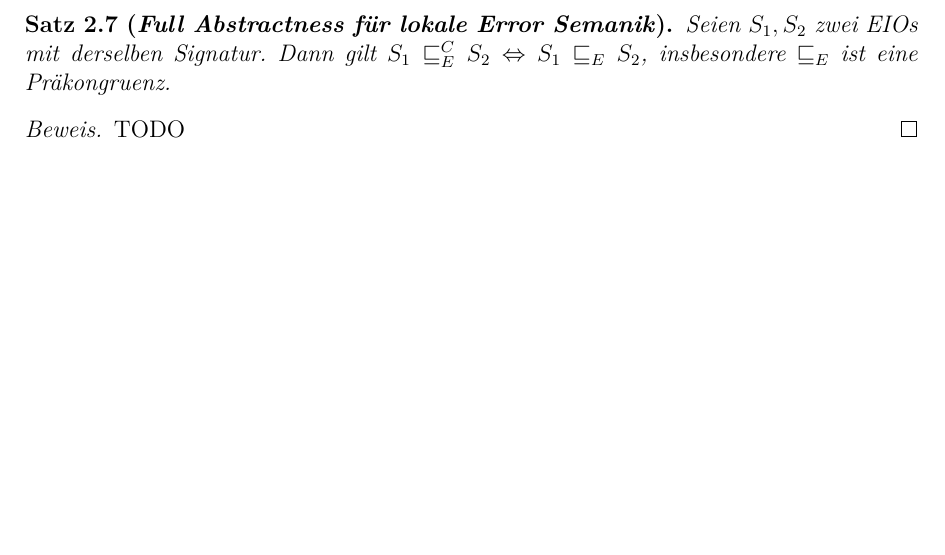
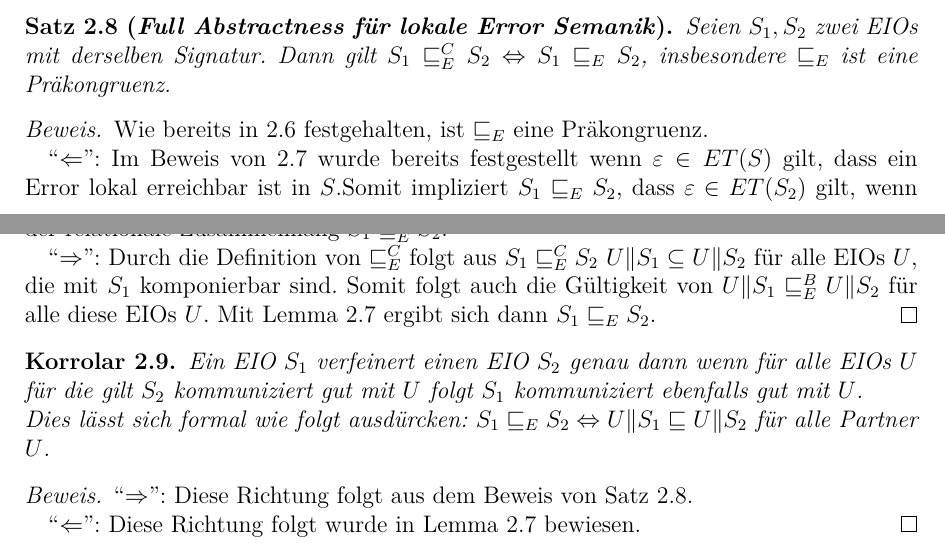
Before and after one commit to AyleenS/Bachelorarbeit, a LaTeX book (main.tex, which reads error.tex): part of page 11 of 12 before the commit and two parts of pages 11 and 12 of 13 after it, the two joined at a grey line, cut so that both start at the same text, the shorter picture padded with empty space. Compiled offline with pdfLaTeX.

Commit message:
erster Teil vorlaeufig fertiggestellt

```diff
--- a/error.tex
+++ b/error.tex
@@ -449,11 +480,42 @@ den Definitionen von oben und Satz~\ref{satzErrorSemanik}.
 \end{proof}
 
 \begin{satz}[Full Abstractness für lokale Error Semanik]
+  \label{satzFullAbstractness}
   Seien $S_1, S_2$ zwei EIOs mit derselben Signatur. Dann gilt $S_1\sqsubseteq
   _E^C S_2\Leftrightarrow S_1\sqsubseteq _E S_2$, insbesondere $\sqsubseteq _E$
   ist eine Präkongruenz.
 \end{satz}
 
 \begin{proof}
-  TODO
+  Wie bereits in~\ref{korPraekongruenz} festgehalten, ist $\sqsubseteq _E$ eine
+  Präkongruenz.
+
+  ``$\Leftarrow$'': Im Beweis von~\ref{lemVerfeinerung} wurde bereits festgestellt wenn
+      $\varepsilon\in ET(S)$ gilt, dass ein Error lokal erreichbar ist in
+      $S$.Somit impliziert $S_1\sqsubseteq _E S_2$, dass $\varepsilon\in
+      ET(S_2)$ gilt, wenn $\varepsilon\in ET(S_1)$. Dadurch folgt auch, dass
+      ebenfalls $S_1\sqsubseteq _E^B S_2$ gilt. Somit folgt aus $S_1\sqsubseteq
+      _E S_2$ der relationale Zusammenhang $S_1\sqsubseteq _E^C S_2$.
+
+  ``$\Rightarrow$'': Durch die Definition von $\sqsubseteq _E^C$ folgt aus
+  $S_1\sqsubseteq _E^C S_2$ $U\|S_1\subseteq U\|S_2$ für alle EIOs $U$, die mit
+  $S_1$ komponierbar sind. Somit folgt auch die Gültigkeit von
+  $U\|S_1\sqsubseteq _E^B U\|S_2$ für alle diese EIOs $U$. Mit
+  Lemma~\ref{lemVerfeinerung} ergibt sich dann $S_1\sqsubseteq _E S_2$.
 \end{proof}
+
+\begin{kor}
+  Ein EIO $S_1$ verfeinert einen EIO $S_2$ genau dann wenn für alle EIOs $U$
+  für die gilt $S_2$ kommuniziert gut mit $U$ folgt $S_1$ kommuniziert
+  ebenfalls gut mit $U$.\\
+  Dies lässt sich formal wie folgt ausdürcken: $S_1\sqsubseteq _E S_2
+  \Leftrightarrow U\|S_1\sqsubseteq U\|S_2$ für alle Partner $U$.
+\end{kor}
+
+\begin{proof}
+  ``$\Rightarrow$'': Diese Richtung folgt aus dem Beweis von
+  Satz~\ref{satzFullAbstractness}.
+
+  ``$\Leftarrow$'': Diese Richtung folgt wurde in Lemma~\ref{lemVerfeinerung}
+  bewiesen.
+\end{proof}
--- a/main.tex
+++ b/main.tex
@@ -31,6 +31,7 @@
 \newtheorem{satz}[Def]{Satz}
 \newtheorem{bsp}[Def]{Beispiel}
 \newtheorem{lem}[Def]{Lemma}
+\newtheorem{kor}[Def]{Korrolar}
 
 \newcommand{\oBdA}{oBdA}
 
```
Also changed, not shown: pdf/main.pdf, error.tex (31 more changed lines), 4 other files.
